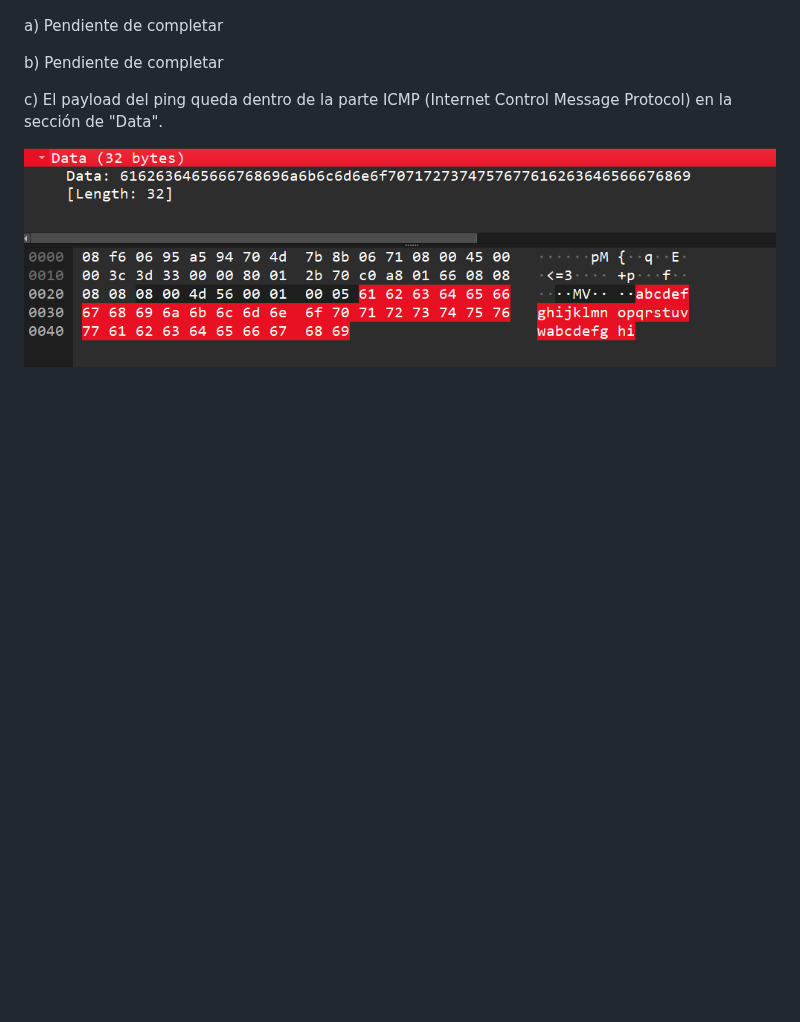
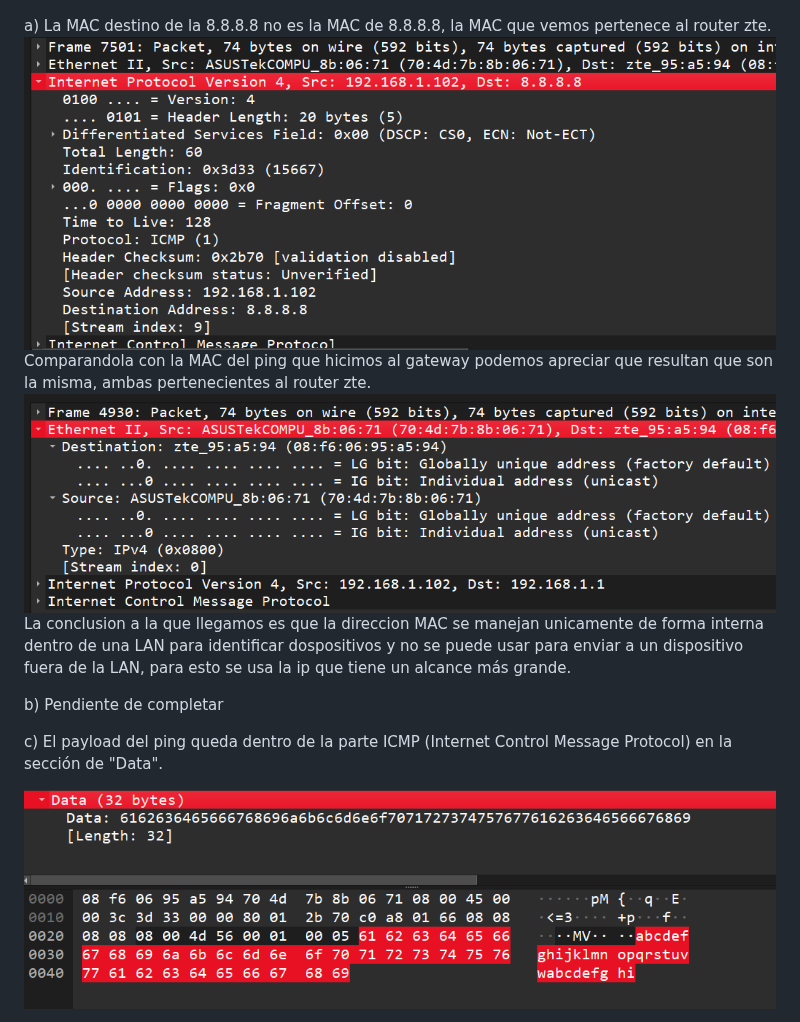
Before and after one commit to vicartu26/Redes_De_Computadoras_Red_Hot_Chilli_Packets, a Markdown page: TP5/Lab5.md, the part around the change. Rendered like a GitHub page; pictures changed too: TP5/images/imagen.png (added), TP5/images/imagen1.png (added); blank space fills up the shorter version.

Commit message:
punto practico 1)a)

```diff
--- a/TP5/Lab5.md
+++ b/TP5/Lab5.md
@@ -33,7 +33,11 @@ d) Un mensaje ICMP de tipo Echo contiene como mínimo 1 byte de Tipo, 1 byte de
 
 ![Tabla punto 1](images/tabla1.png)
 
-a) Pendiente de completar
+a) La MAC destino de la 8.8.8.8 no es la MAC de 8.8.8.8, la MAC que vemos pertenece al router zte.
+![](images/imagen1.png)
+Comparandola con la MAC del ping que hicimos al gateway podemos apreciar que resultan que son la misma, ambas pertenecientes al router zte.
+![](images/imagen.png)
+La conclusion a la que llegamos es que la direccion MAC se manejan unicamente de forma interna dentro de una LAN para identificar dospositivos y no se puede usar para enviar a un dispositivo fuera de la LAN, para esto se usa la ip que tiene un alcance más grande.
 
 b) Pendiente de completar
 
```
